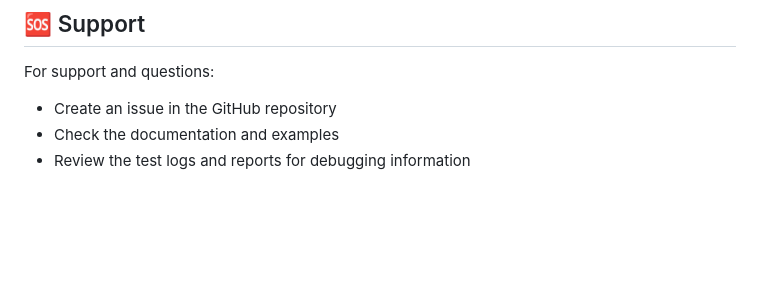
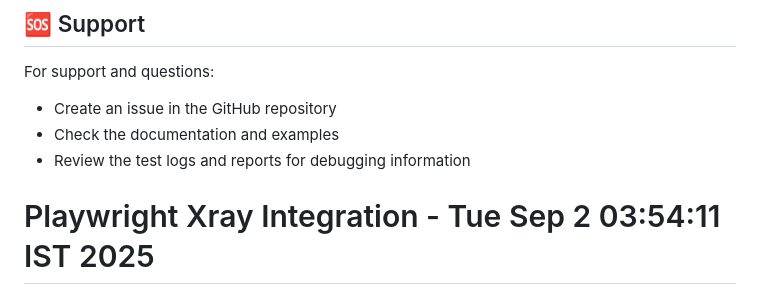
Before and after one commit to monsoor-ch/playwright-demo, a Markdown page: README.md, the part around the change. Drawn GitHub-style; blank space fills up the shorter version.

Commit message:
Trigger GitHub Actions workflow to test Xray integration

```diff
--- a/README.md
+++ b/README.md
@@ -323,3 +323,5 @@ For support and questions:
 - Create an issue in the GitHub repository
 - Check the documentation and examples
 - Review the test logs and reports for debugging information
+
+# Playwright Xray Integration - Tue Sep  2 03:54:11 IST 2025
```
